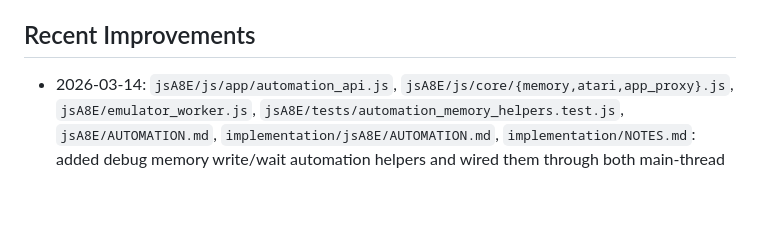
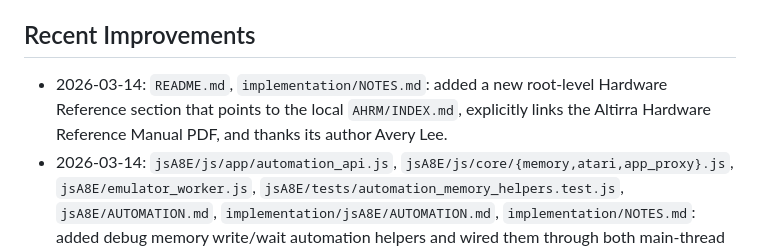
Before and after one commit to AnimaInCorpore/A8E, a Markdown page: implementation/NOTES.md, the part around the change. Rendered like a GitHub page; blank space fills up the shorter version.

```diff
--- a/implementation/NOTES.md
+++ b/implementation/NOTES.md
@@ -44,6 +44,7 @@ Process rule: review this file before planning any improvement, and update it af
 - [Debug](jsA8E/DEBUG.md)
 
 ## Recent Improvements
+- 2026-03-14: `README.md`, `implementation/NOTES.md`: added a new root-level Hardware Reference section that points to the local `AHRM/INDEX.md`, explicitly links the Altirra Hardware Reference Manual PDF, and thanks its author Avery Lee.
 - 2026-03-14: `jsA8E/js/app/automation_api.js`, `jsA8E/js/core/{memory,atari,app_proxy}.js`, `jsA8E/emulator_worker.js`, `jsA8E/tests/automation_memory_helpers.test.js`, `jsA8E/AUTOMATION.md`, `implementation/jsA8E/AUTOMATION.md`, `implementation/NOTES.md`: added debug memory write/wait automation helpers and wired them through both main-thread and worker backends. New automation methods are `writeMemory(address, value)`, `writeRange(start, data)`, `writeWord(address, value, options)`, and `waitForMemory(options)` (masked byte/word polling with timeout artifacts). Added capability flags `memoryWrite` and `memoryWait`, plus regression coverage for byte/range/word writes and memory wait success paths.
 - 2026-03-14: `jsA8E/AUTOMATION.md`, `implementation/jsA8E/AUTOMATION.md`, `implementation/NOTES.md`: synchronized automation documentation with the live `automation_api.js` contract. Clarified root `events` availability, expanded `getCapabilities()` flag coverage (`screenshot`, `artifacts`, `cacheControl`, `waitPrimitives`, etc.), documented the `mountDisk(data, nameOrOpts, slot)` compatibility signature, called out `readRange` wrap behavior, and added an explicit note that grouped methods still have root-level flat aliases (including `releaseAllKeys`).
 - 2026-03-14: `jsA8E/js/app/automation_api.js`, `jsA8E/tests/automation_memory_helpers.test.js`, `jsA8E/package.json`, `jsA8E/AUTOMATION.md`, `implementation/jsA8E/AUTOMATION.md`, `implementation/NOTES.md`: added 16-bit memory convenience helpers to the public automation debug API. `readWord(address, options)` now reads unsigned 16-bit values with optional big-endian decoding (`{ littleEndian: false }`), `readWordSigned(address, options)` returns signed 16-bit values, and both methods wrap across `$FFFF -> $0000` consistently through the existing range-read path. Added a focused automation test and wired it into `npm run test:automation`.
```
Also changed, not shown: README.md (+7 -0 lines).
